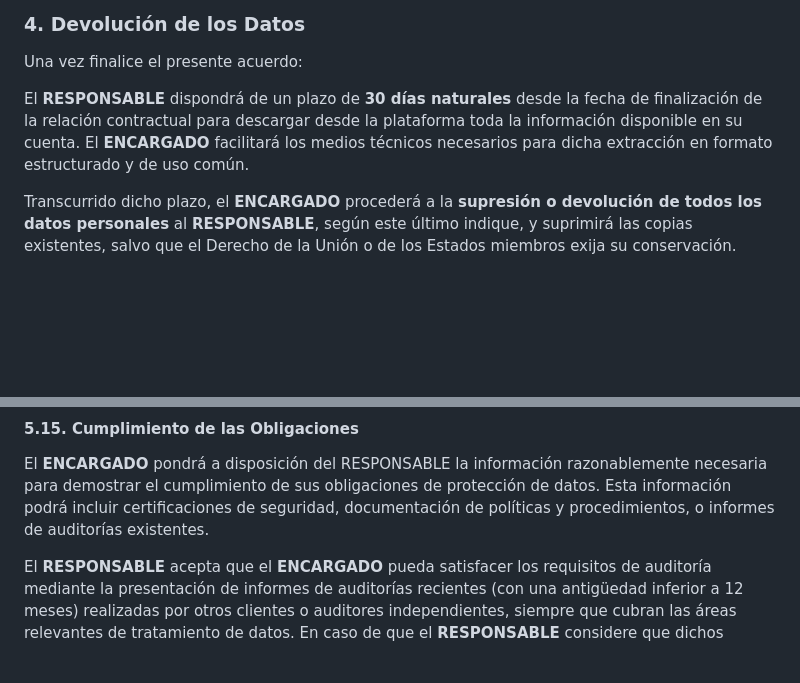
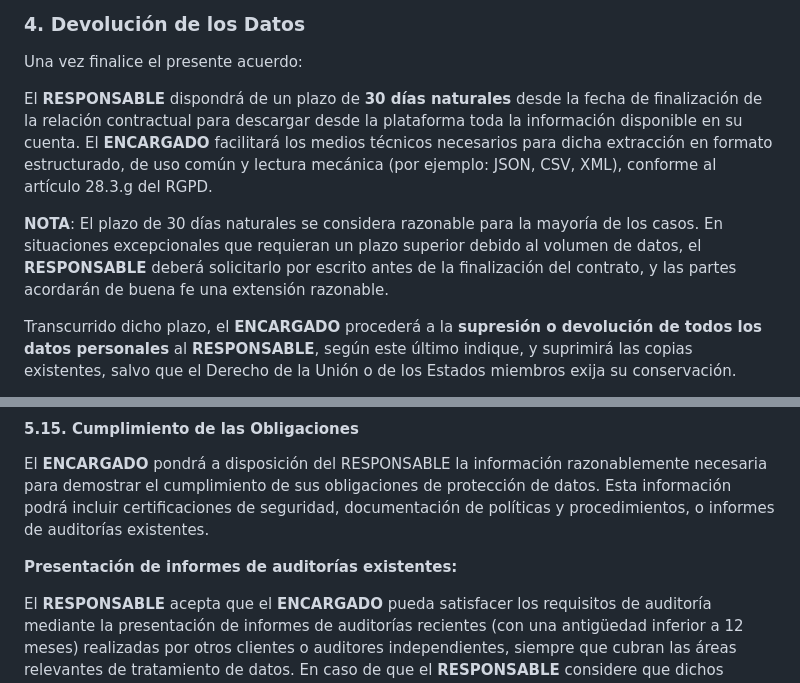
Before and after one commit to Socialo-Platform/legal, a Markdown page: contrato.md, 2 parts joined by grey strips. Rendered like a GitHub page; blank space fills up the shorter version.

Commit message:
Enhance contrato.md by specifying the formats for data extraction (e.g., JSON, CSV, XML) in compliance with GDPR, and adding a note on the reasonableness of the 30-day data retrieval period. Introduce a new section in the document for presenting audit reports, clarifying the conditions under which the **ENCARGADO** can fulfill audit requirements through recent reports, while ensuring the **RESPONSABLE** can request additional audits if necessary.

```diff
--- a/contrato.md
+++ b/contrato.md
@@ -93,7 +93,9 @@ El presente acuerdo tiene una duración de un año y se prorrogará tácitamente
 
 Una vez finalice el presente acuerdo:
 
-El **RESPONSABLE** dispondrá de un plazo de **30 días naturales** desde la fecha de finalización de la relación contractual para descargar desde la plataforma toda la información disponible en su cuenta. El **ENCARGADO** facilitará los medios técnicos necesarios para dicha extracción en formato estructurado y de uso común.
+El **RESPONSABLE** dispondrá de un plazo de **30 días naturales** desde la fecha de finalización de la relación contractual para descargar desde la plataforma toda la información disponible en su cuenta. El **ENCARGADO** facilitará los medios técnicos necesarios para dicha extracción en formato estructurado, de uso común y lectura mecánica (por ejemplo: JSON, CSV, XML), conforme al artículo 28.3.g del RGPD.
+
+**NOTA**: El plazo de 30 días naturales se considera razonable para la mayoría de los casos. En situaciones excepcionales que requieran un plazo superior debido al volumen de datos, el **RESPONSABLE** deberá solicitarlo por escrito antes de la finalización del contrato, y las partes acordarán de buena fe una extensión razonable.
 
 Transcurrido dicho plazo, el **ENCARGADO** procederá a la **supresión o devolución de todos los datos personales** al **RESPONSABLE**, según este último indique, y suprimirá las copias existentes, salvo que el Derecho de la Unión o de los Estados miembros exija su conservación.
 
@@ -308,6 +310,8 @@ consultas previas a la autoridad de control, cuando proceda.
 
 El **ENCARGADO** pondrá a disposición del RESPONSABLE la información razonablemente necesaria para demostrar el cumplimiento de sus obligaciones de protección de datos. Esta información podrá incluir certificaciones de seguridad, documentación de políticas y procedimientos, o informes de auditorías existentes.
 
+**Presentación de informes de auditorías existentes:**
+
 El **RESPONSABLE** acepta que el **ENCARGADO** pueda satisfacer los requisitos de auditoría mediante la presentación de informes de auditorías recientes (con una antigüedad inferior a 12 meses) realizadas por otros clientes o auditores independientes, siempre que cubran las áreas relevantes de tratamiento de datos. En caso de que el **RESPONSABLE** considere que dichos informes no son suficientes para sus necesidades específicas, podrá solicitar una auditoría adicional justificando la necesidad.
 
 El **RESPONSABLE** podrá solicitar la realización de auditorías con una frecuencia máxima de una vez al año, salvo que exista causa justificada (como una violación de seguridad, cambios significativos en el tratamiento de datos, o requerimiento de autoridad competente). Las auditorías deberán ser notificadas con un mínimo de 30 días naturales de antelación, realizarse exclusivamente en horario laboral del **ENCARGADO** (lunes a viernes, de 9:00 a 18:00h), por vía telemática salvo que sea estrictamente necesario el acceso físico, y no podrán interferir con las operaciones normales del negocio.
```
Also changed, not shown: ejemplos/ejemplo_encargado_holded.md (renamed from holded.md).
